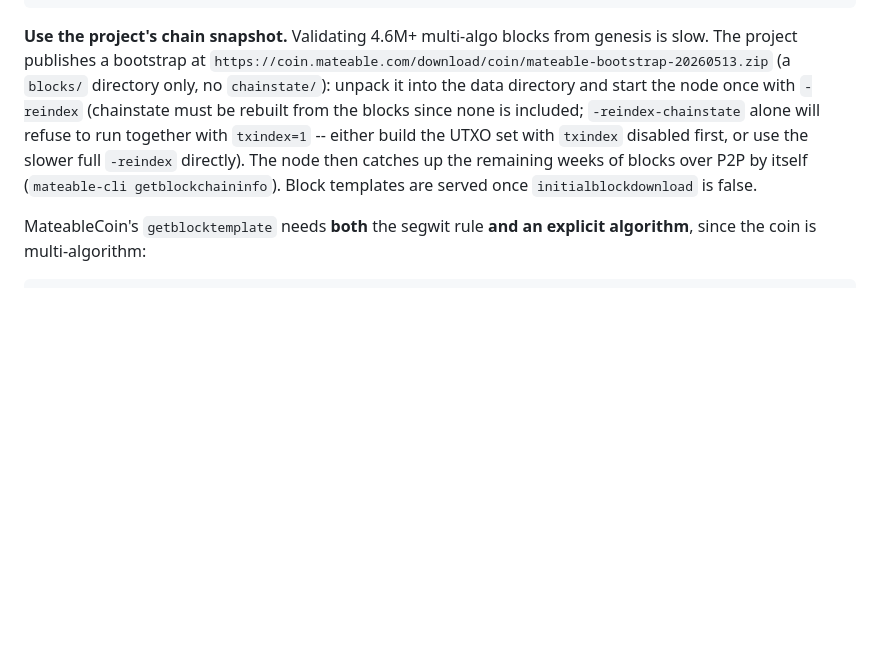
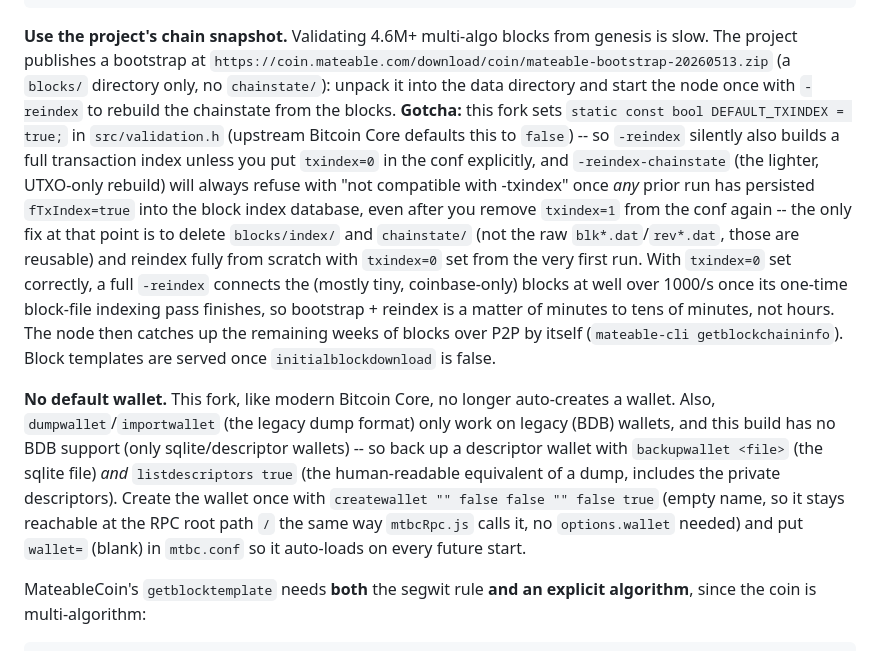
Before and after one commit to newsmoneymaker/mtbc-nodejs-pool, a Markdown page: docs/INSTALL.md, the part around the change. GitHub-like rendering; blank space fills up the shorter version.

Commit message:
docs: note the DEFAULT_TXINDEX=true reindex gotcha and descriptor wallet backup
Found while actually syncing the reference deployment: this fork's txindex
defaults to on (unlike upstream Bitcoin Core), which silently makes a plain
-reindex also build a tx index unless txindex=0 is set explicitly, and once
that has happened once, -reindex-chainstate refuses forever until the block
index and chainstate are wiped and rebuilt from scratch with txindex=0 from
the start. Also: no default wallet is auto-created, and dumpwallet doesn't
work on the sqlite/descriptor-only wallets this build supports.

Co-Authored-By: Claude Sonnet 5 <noreply@anthropic.com>

```diff
--- a/docs/INSTALL.md
+++ b/docs/INSTALL.md
@@ -40,10 +40,23 @@ dbcache=1024
 
 **Use the project's chain snapshot.** Validating 4.6M+ multi-algo blocks from genesis is slow. The project publishes a bootstrap at
 `https://coin.mateable.com/download/coin/mateable-bootstrap-20260513.zip` (a `blocks/` directory only, no `chainstate/`): unpack it
-into the data directory and start the node once with `-reindex` (chainstate must be rebuilt from the blocks since none is included;
-`-reindex-chainstate` alone will refuse to run together with `txindex=1` -- either build the UTXO set with `txindex` disabled first,
-or use the slower full `-reindex` directly). The node then catches up the remaining weeks of blocks over P2P by itself
+into the data directory and start the node once with `-reindex` to rebuild the chainstate from the blocks. **Gotcha:** this fork sets
+`static const bool DEFAULT_TXINDEX = true;` in `src/validation.h` (upstream Bitcoin Core defaults this to `false`) -- so `-reindex`
+silently also builds a full transaction index unless you put `txindex=0` in the conf explicitly, and `-reindex-chainstate` (the
+lighter, UTXO-only rebuild) will always refuse with "not compatible with -txindex" once *any* prior run has persisted
+`fTxIndex=true` into the block index database, even after you remove `txindex=1` from the conf again -- the only fix at that point is
+to delete `blocks/index/` and `chainstate/` (not the raw `blk*.dat`/`rev*.dat`, those are reusable) and reindex fully from scratch
+with `txindex=0` set from the very first run. With `txindex=0` set correctly, a full `-reindex` connects the (mostly tiny,
+coinbase-only) blocks at well over 1000/s once its one-time block-file indexing pass finishes, so bootstrap + reindex is a matter of
+minutes to tens of minutes, not hours. The node then catches up the remaining weeks of blocks over P2P by itself
 (`mateable-cli getblockchaininfo`). Block templates are served once `initialblockdownload` is false.
+
+**No default wallet.** This fork, like modern Bitcoin Core, no longer auto-creates a wallet. Also, `dumpwallet`/`importwallet` (the
+legacy dump format) only work on legacy (BDB) wallets, and this build has no BDB support (only sqlite/descriptor wallets) -- so back
+up a descriptor wallet with `backupwallet <file>` (the sqlite file) *and* `listdescriptors true` (the human-readable equivalent of a
+dump, includes the private descriptors). Create the wallet once with `createwallet "" false false "" false true` (empty name, so it
+stays reachable at the RPC root path `/` the same way `mtbcRpc.js` calls it, no `options.wallet` needed) and put `wallet=` (blank) in
+`mtbc.conf` so it auto-loads on every future start.
 
 MateableCoin's `getblocktemplate` needs **both** the segwit rule **and an explicit algorithm**, since the coin is multi-algorithm:
 
```
